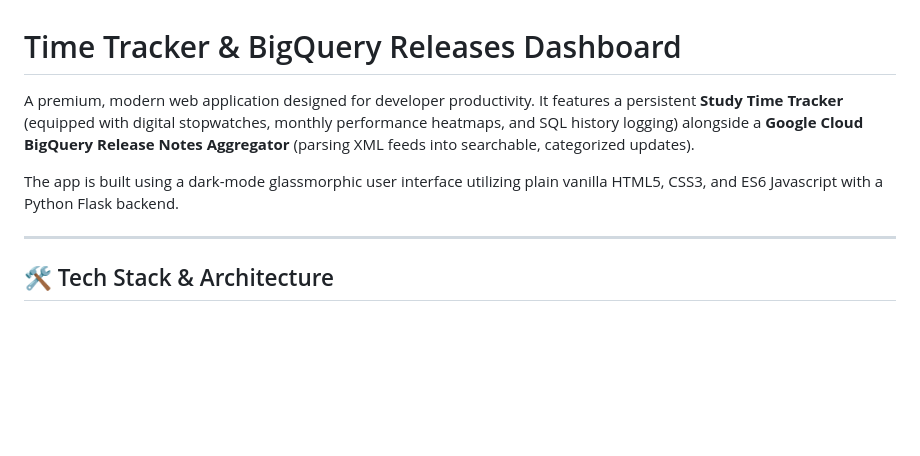
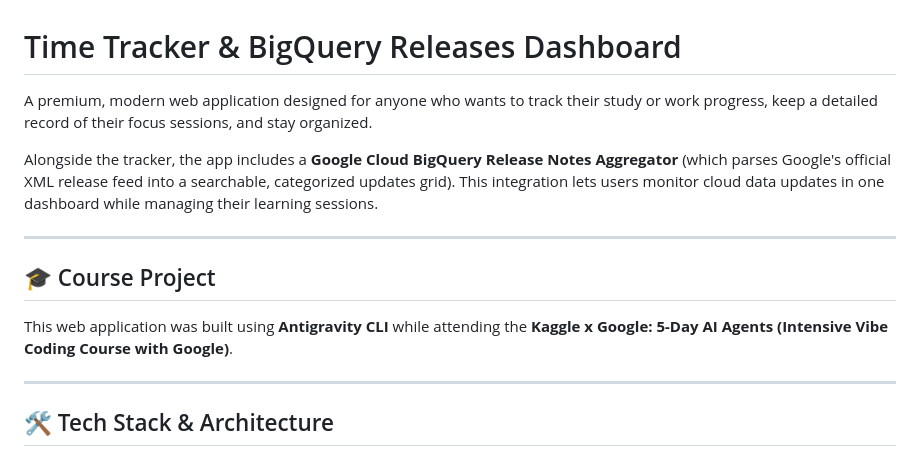
Before and after one commit to Ankita-k002/time_tracker_app, a Markdown page: README.md, the part around the change. Rendered like a GitHub page; blank space fills up the shorter version.

Commit message:
Update README with course credit and generalized usage description

```diff
--- a/README.md
+++ b/README.md
@@ -1,8 +1,14 @@
 # Time Tracker & BigQuery Releases Dashboard
 
-A premium, modern web application designed for developer productivity. It features a persistent **Study Time Tracker** (equipped with digital stopwatches, monthly performance heatmaps, and SQL history logging) alongside a **Google Cloud BigQuery Release Notes Aggregator** (parsing XML feeds into searchable, categorized updates).
+A premium, modern web application designed for anyone who wants to track their study or work progress, keep a detailed record of their focus sessions, and stay organized.
 
-The app is built using a dark-mode glassmorphic user interface utilizing plain vanilla HTML5, CSS3, and ES6 Javascript with a Python Flask backend.
+Alongside the tracker, the app includes a **Google Cloud BigQuery Release Notes Aggregator** (which parses Google's official XML release feed into a searchable, categorized updates grid). This integration lets users monitor cloud data updates in one dashboard while managing their learning sessions.
+
+---
+
+## 🎓 Course Project
+
+This web application was built using **Antigravity CLI** while attending the **Kaggle x Google: 5-Day AI Agents (Intensive Vibe Coding Course with Google)**.
 
 ---
 
```
